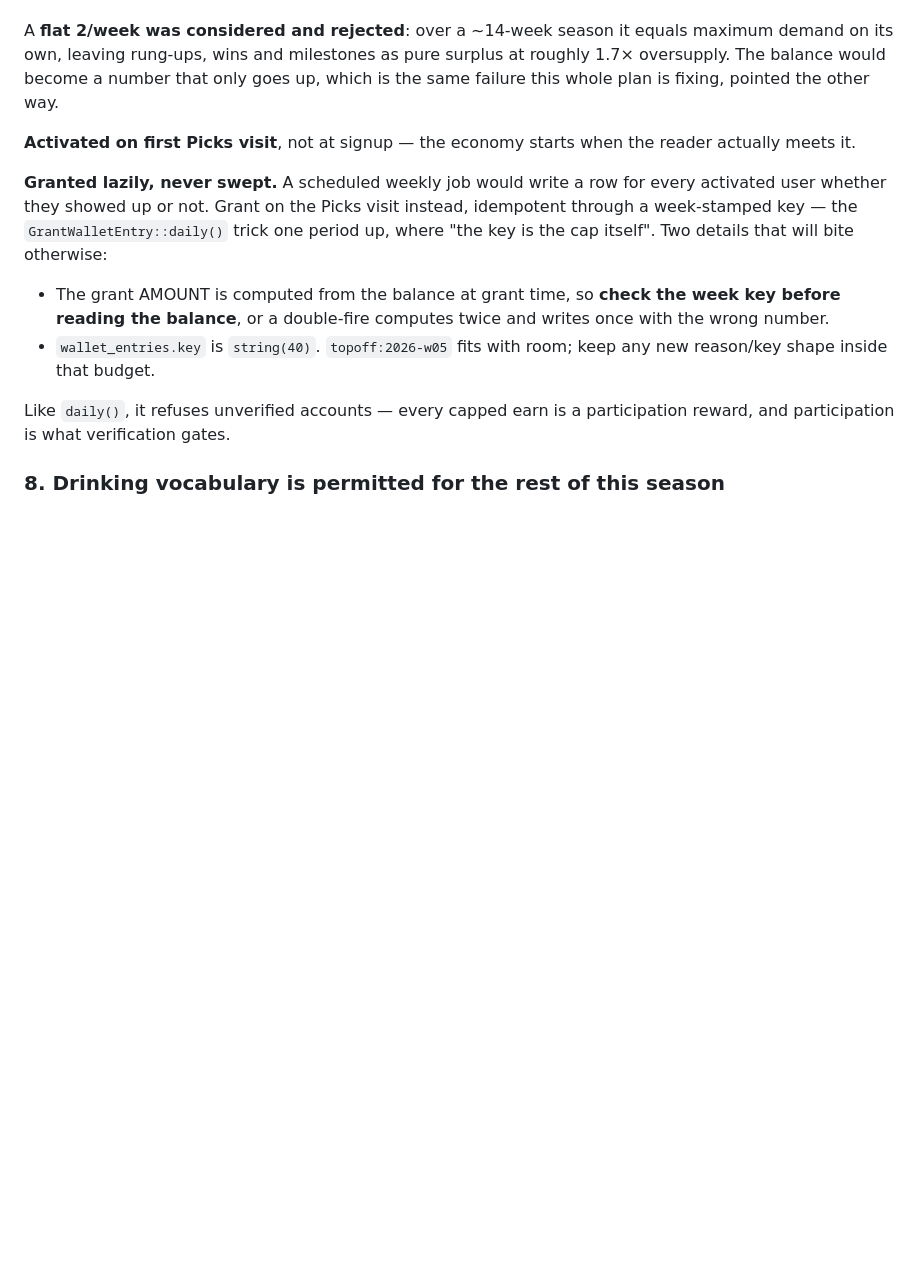
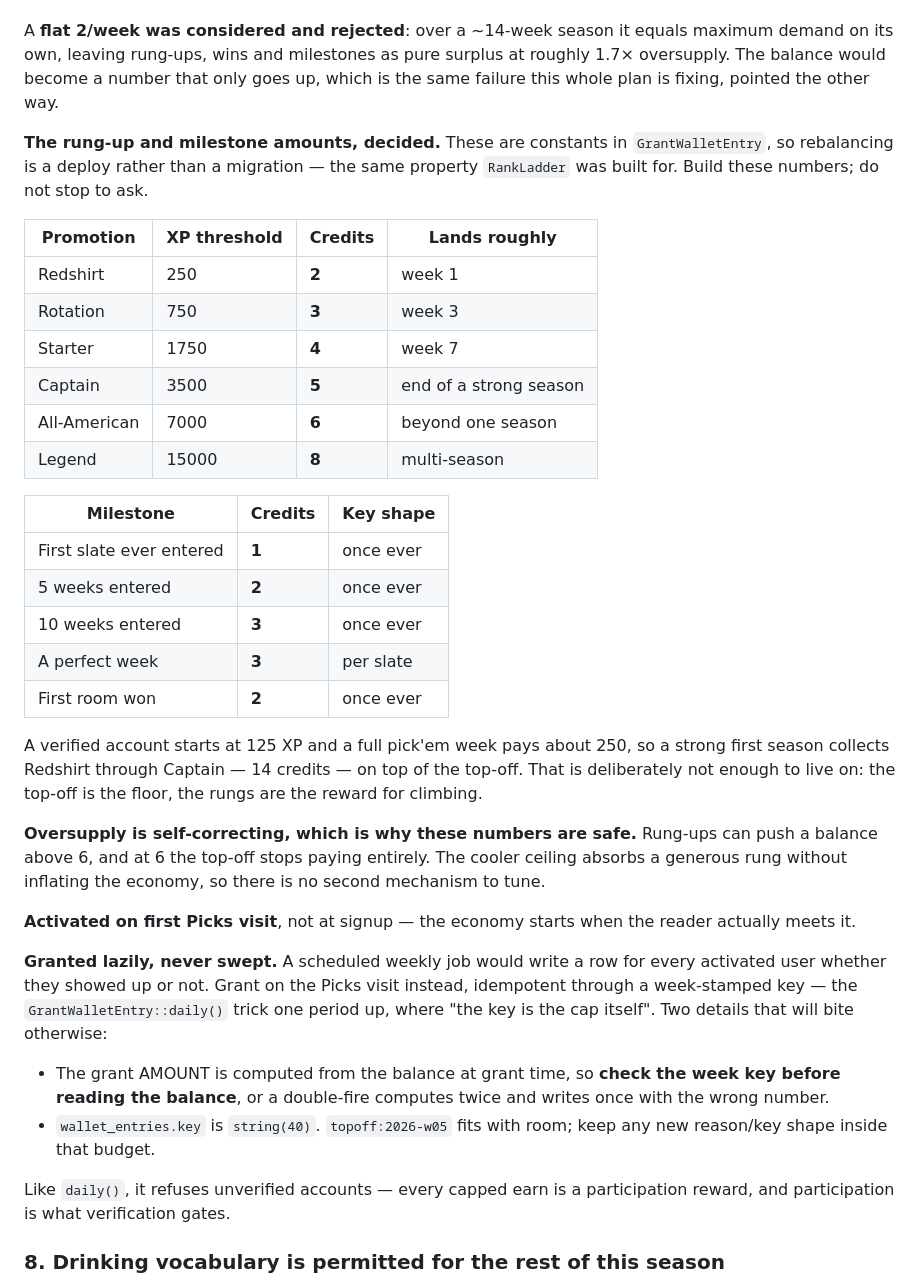
Before and after one commit to posidev-coding/campus-football, a Markdown page: docs/plans/tallboys.md, the part around one of its changes. GitHub-like rendering; blank space fills up the shorter version.

Commit message:
Put the numbers in, so nobody has to come back and ask
The plan named the rung-ups and the milestones but left their amounts to
a conversation that would have happened halfway through building them.
That is a decision deferred onto whoever picks this up, and it is the
kind of gap that stalls a session mid-PR. They are constants in
GrantWalletEntry, so a rebalance is a deploy — there was never a reason
to hold them back.

Two through eight credits up the ladder, five keyed milestones, and the
reason the generosity is safe: rung-ups can push a balance past six, and
at six the cooler stops paying, so the ceiling absorbs them without
inflating anything.

The icon brief loses its dependency too. Design at eighteen pixels first
— it is the only size that renders — and no reference image is required
to start.

Co-Authored-By: Claude Opus 5 <noreply@anthropic.com>

```diff
--- a/docs/plans/tallboys.md
+++ b/docs/plans/tallboys.md
@@ -197,6 +197,37 @@ maximum demand on its own, leaving rung-ups, wins and milestones as pure surplus
 roughly 1.7× oversupply. The balance would become a number that only goes up, which
 is the same failure this whole plan is fixing, pointed the other way.
 
+**The rung-up and milestone amounts, decided.** These are constants in
+`GrantWalletEntry`, so rebalancing is a deploy rather than a migration — the same
+property `RankLadder` was built for. Build these numbers; do not stop to ask.
+
+| Promotion | XP threshold | Credits | Lands roughly |
+| --- | --- | --- | --- |
+| Redshirt | 250 | **2** | week 1 |
+| Rotation | 750 | **3** | week 3 |
+| Starter | 1750 | **4** | week 7 |
+| Captain | 3500 | **5** | end of a strong season |
+| All-American | 7000 | **6** | beyond one season |
+| Legend | 15000 | **8** | multi-season |
+
+| Milestone | Credits | Key shape |
+| --- | --- | --- |
+| First slate ever entered | **1** | once ever |
+| 5 weeks entered | **2** | once ever |
+| 10 weeks entered | **3** | once ever |
+| A perfect week | **3** | per slate |
+| First room won | **2** | once ever |
+
+A verified account starts at 125 XP and a full pick'em week pays about 250, so a
+strong first season collects Redshirt through Captain — 14 credits — on top of the
+top-off. That is deliberately not enough to live on: the top-off is the floor, the
+rungs are the reward for climbing.
+
+**Oversupply is self-correcting, which is why these numbers are safe.** Rung-ups can
+push a balance above 6, and at 6 the top-off stops paying entirely. The cooler
+ceiling absorbs a generous rung without inflating the economy, so there is no second
+mechanism to tune.
+
 **Activated on first Picks visit**, not at signup — the economy starts when the
 reader actually meets it.
 
```
Also changed, not shown: other parts of docs/plans/tallboys.md (+12 -2 lines).
